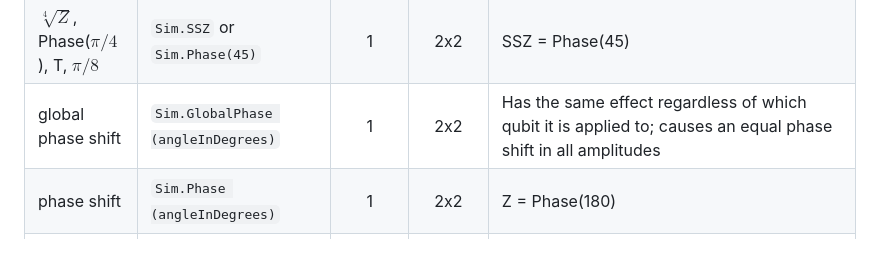
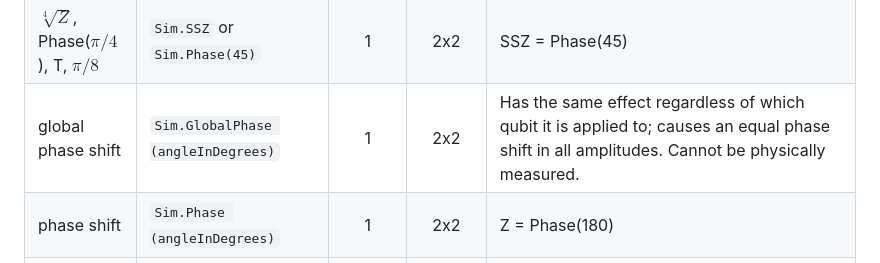
Before and after one commit to MJMcGuffin/muqcs.js, a Markdown page: README.md, the part around the change. Drawn GitHub-style.

```diff
--- a/README.md
+++ b/README.md
@@ -268,7 +268,7 @@ Matrices encoding the effect of a quantum gate:
 | $\sqrt[4]{X}$         | `Sim.SSX` | 1 | 2x2 | The name SSX means 'Square root of Square root of X' <br> $\sqrt[4]{X} = \sqrt{Y} \sqrt[4]{Z} \sqrt{Y}^{-1}$ <br> $\sqrt[4]{X} = \sqrt{Y} T \sqrt{Y}^{-1}$ |
 | $\sqrt[4]{Y}$         | `Sim.SSY` | 1 | 2x2 | $\sqrt[4]{Y} = \sqrt{X}^{-1} \sqrt[4]{Z} \sqrt{X}$ <br> $\sqrt[4]{Y} = V^{-1} T V$ |
 | $\sqrt[4]{Z}$, Phase($\pi/4$), T, $\pi/8$ | `Sim.SSZ` or `Sim.Phase(45)` | 1 | 2x2 | SSZ = Phase(45) |
-| global phase shift    | `Sim.GlobalPhase (angleInDegrees)` |  1 | 2x2 | Has the same effect regardless of which qubit it is applied to; causes an equal phase shift in all amplitudes |
+| global phase shift    | `Sim.GlobalPhase (angleInDegrees)` |  1 | 2x2 | Has the same effect regardless of which qubit it is applied to; causes an equal phase shift in all amplitudes. Cannot be physically measured. |
 | phase shift    | `Sim.Phase (angleInDegrees)` | 1 | 2x2 | Z = Phase(180) |
 | $R_x$          | `Sim.RX (angleInDegrees)`    | 1 | 2x2 | RX(a) = RZ(-90) RY(a) RZ(90) <br> RX(a) = RY(90) RZ(a) RY(-90) |
 | $R_y$          | `Sim.RY (angleInDegrees)`    | 1 | 2x2 | RY(a) = RX(-90) RZ(a) RX(90) |
```
